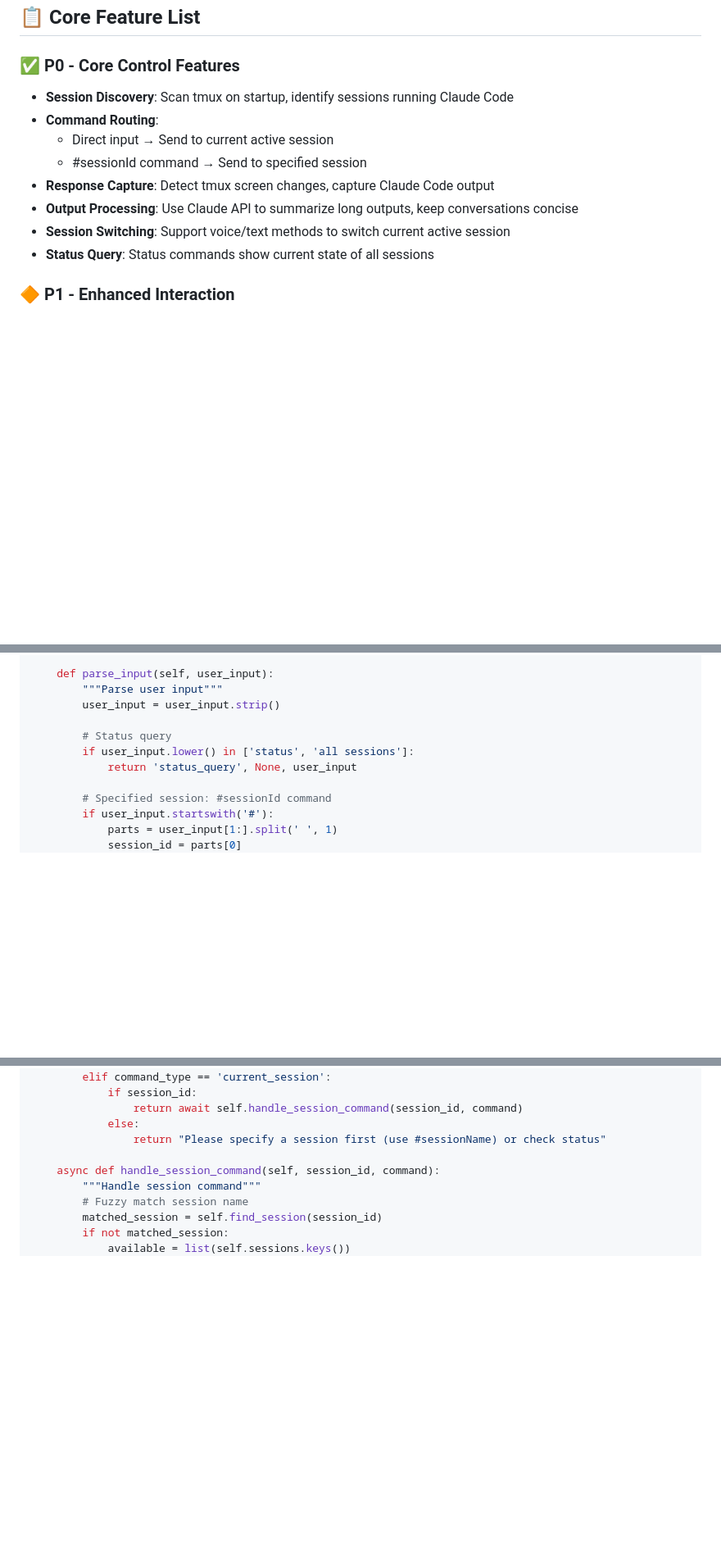
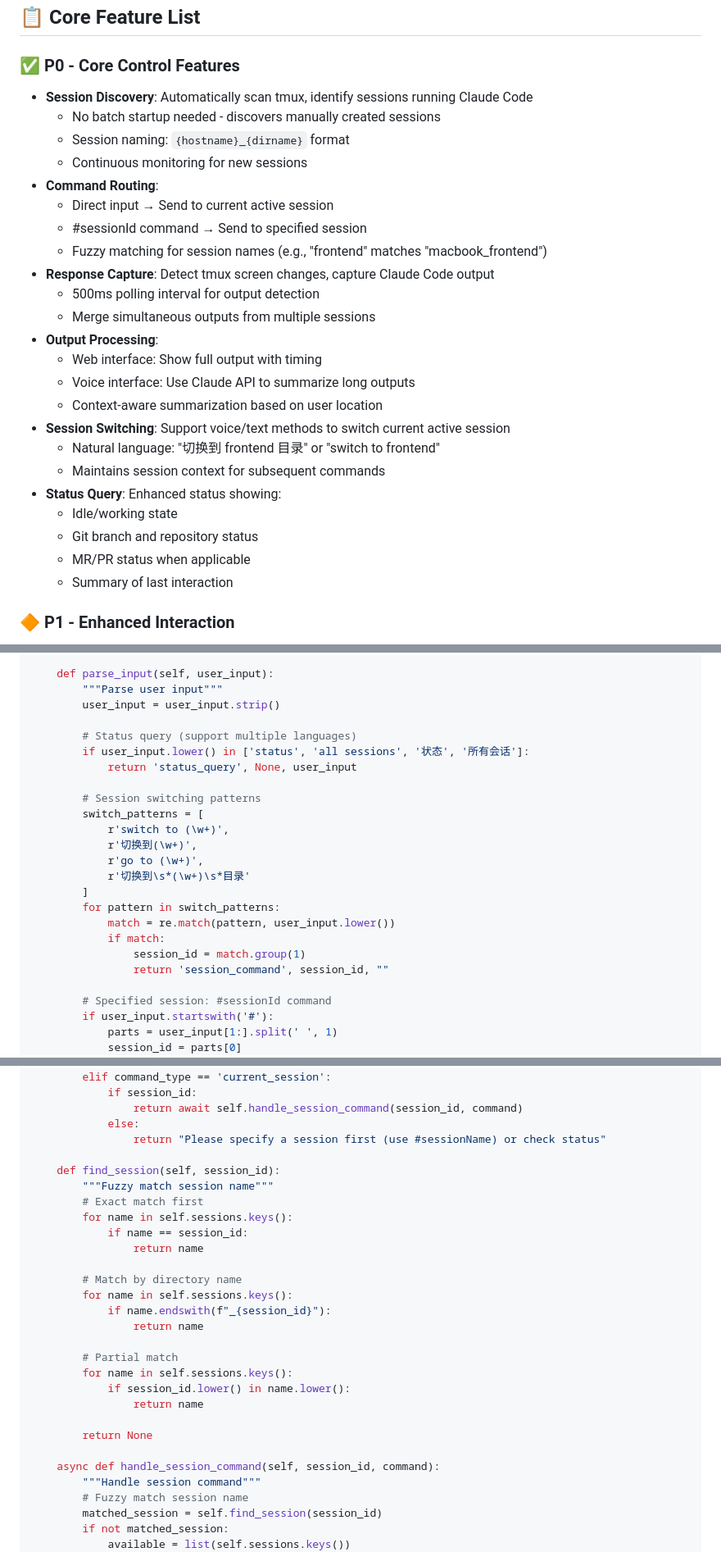
Before and after one commit to e7h4n/codemux, a Markdown page: docs/plan.md, 3 parts joined by grey strips. Shown at 82% size. Rendered like a GitHub page; blank space fills up the shorter version.

```diff
--- a/docs/plan.md
+++ b/docs/plan.md
@@ -34,14 +34,29 @@ User Input (Voice/Text)
 
 ### ✅ P0 - Core Control Features
 
-- **Session Discovery**: Scan tmux on startup, identify sessions running Claude Code
+- **Session Discovery**: Automatically scan tmux, identify sessions running Claude Code
+  - No batch startup needed - discovers manually created sessions
+  - Session naming: `{hostname}_{dirname}` format
+  - Continuous monitoring for new sessions
 - **Command Routing**:
   - Direct input → Send to current active session
   - #sessionId command → Send to specified session
+  - Fuzzy matching for session names (e.g., "frontend" matches "macbook_frontend")
 - **Response Capture**: Detect tmux screen changes, capture Claude Code output
-- **Output Processing**: Use Claude API to summarize long outputs, keep conversations concise
+  - 500ms polling interval for output detection
+  - Merge simultaneous outputs from multiple sessions
+- **Output Processing**:
+  - Web interface: Show full output with timing
+  - Voice interface: Use Claude API to summarize long outputs
+  - Context-aware summarization based on user location
 - **Session Switching**: Support voice/text methods to switch current active session
-- **Status Query**: Status commands show current state of all sessions
+  - Natural language: "切换到 frontend 目录" or "switch to frontend"
+  - Maintains session context for subsequent commands
+- **Status Query**: Enhanced status showing:
+  - Idle/working state
+  - Git branch and repository status
+  - MR/PR status when applicable
+  - Summary of last interaction
 
 ### 🔶 P1 - Enhanced Interaction
 
@@ -140,9 +165,22 @@ class CommandRouter:
         """Parse user input"""
         user_input = user_input.strip()
 
-        # Status query
-        if user_input.lower() in ['status', 'all sessions']:
+        # Status query (support multiple languages)
+        if user_input.lower() in ['status', 'all sessions', '状态', '所有会话']:
             return 'status_query', None, user_input
+
+        # Session switching patterns
+        switch_patterns = [
+            r'switch to (\w+)',
+            r'切换到(\w+)',
+            r'go to (\w+)',
+            r'切换到\s*(\w+)\s*目录'
+        ]
+        for pattern in switch_patterns:
+            match = re.match(pattern, user_input.lower())
+            if match:
+                session_id = match.group(1)
+                return 'session_command', session_id, ""
 
         # Specified session: #sessionId command
         if user_input.startswith('#'):
@@ -167,6 +205,25 @@ class CommandRouter:
                 return await self.handle_session_command(session_id, command)
             else:
                 return "Please specify a session first (use #sessionName) or check status"
+
+    def find_session(self, session_id):
+        """Fuzzy match session name"""
+        # Exact match first
+        for name in self.sessions.keys():
+            if name == session_id:
+                return name
+
+        # Match by directory name
+        for name in self.sessions.keys():
+            if name.endswith(f"_{session_id}"):
+                return name
+
+        # Partial match
+        for name in self.sessions.keys():
+            if session_id.lower() in name.lower():
+                return name
+
+        return None
 
     async def handle_session_command(self, session_id, command):
         """Handle session command"""
```
Also changed, not shown: other parts of docs/plan.md (+51 -2 lines), docs/user-cases.md (added, +132 -0 lines).
